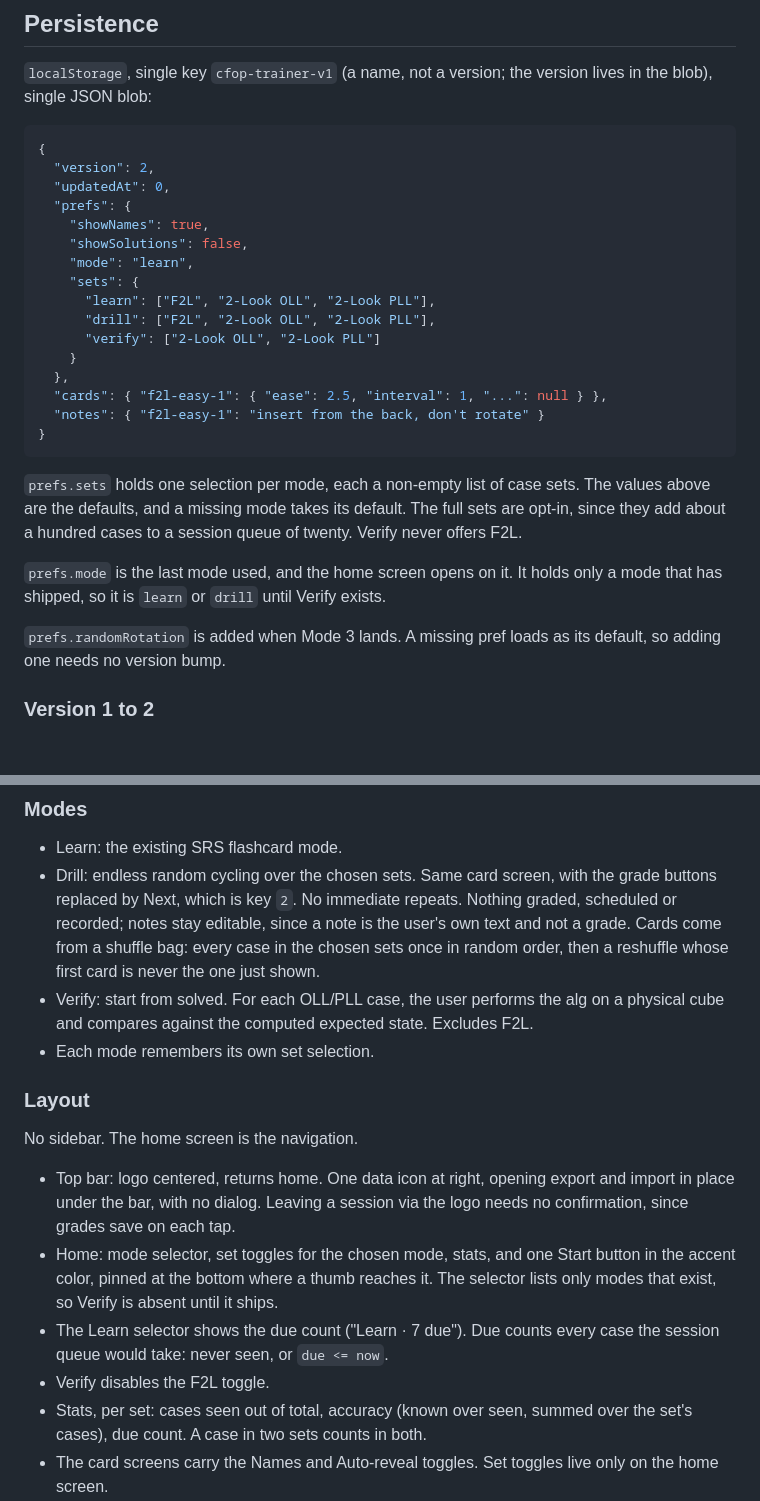
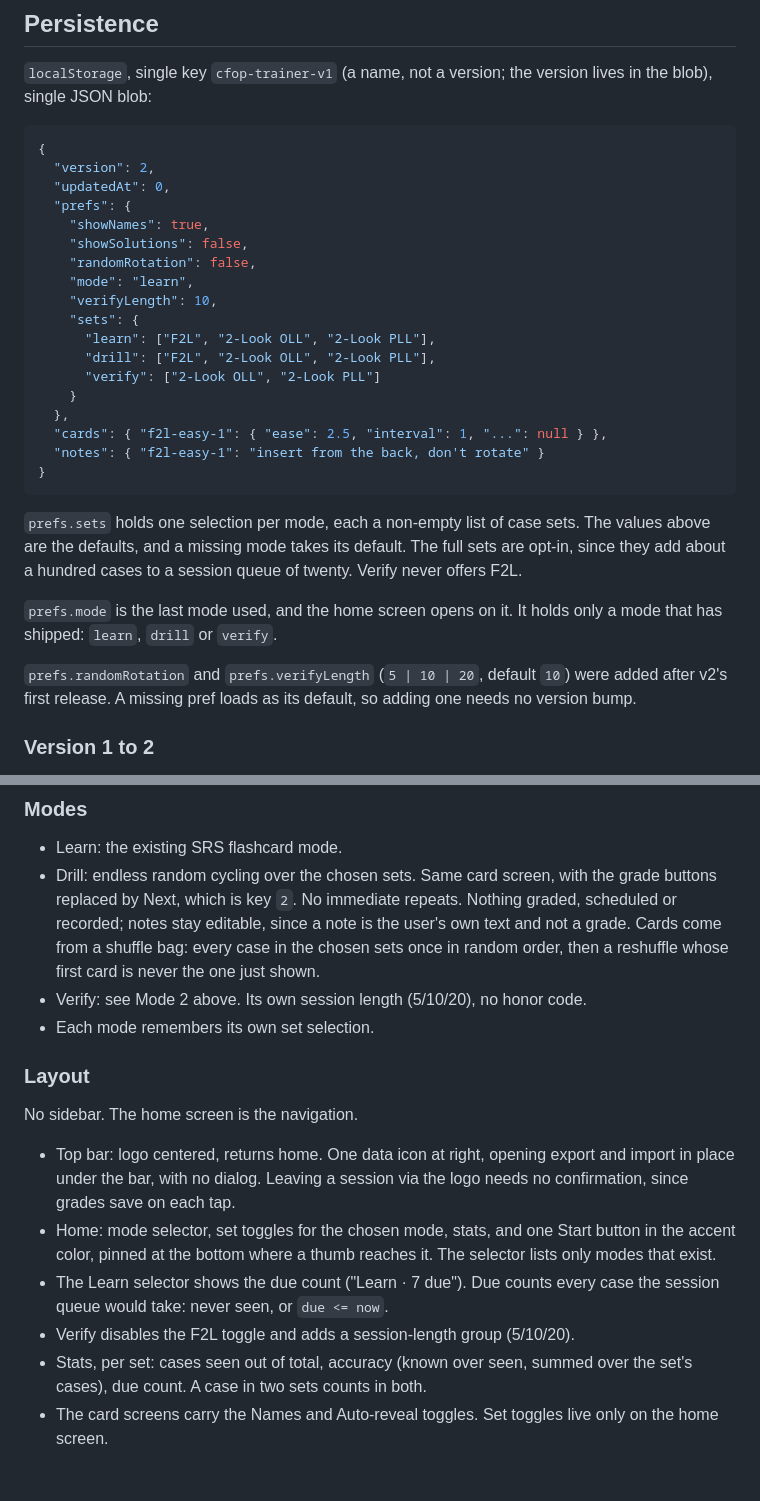
Before and after one commit to paragne/cfop-trainer, a Markdown page: SPEC.md, 2 parts joined by grey strips. GitHub-like rendering; blank space fills up the shorter version.

```diff
--- a/SPEC.md
+++ b/SPEC.md
@@ -211,7 +245,9 @@ lives in the blob), single JSON blob:
   "prefs": {
     "showNames": true,
     "showSolutions": false,
+    "randomRotation": false,
     "mode": "learn",
+    "verifyLength": 10,
     "sets": {
       "learn": ["F2L", "2-Look OLL", "2-Look PLL"],
       "drill": ["F2L", "2-Look OLL", "2-Look PLL"],
@@ -229,10 +265,11 @@ full sets are opt-in, since they add about a hundred cases to a session queue of
 twenty. Verify never offers F2L.
 
 `prefs.mode` is the last mode used, and the home screen opens on it. It holds
-only a mode that has shipped, so it is `learn` or `drill` until Verify exists.
+only a mode that has shipped: `learn`, `drill` or `verify`.
 
-`prefs.randomRotation` is added when Mode 3 lands. A missing pref loads as its
-default, so adding one needs no version bump.
+`prefs.randomRotation` and `prefs.verifyLength` (`5 | 10 | 20`, default `10`)
+were added after v2's first release. A missing pref loads as its default, so
+adding one needs no version bump.
 
 ### Version 1 to 2
 
@@ -353,9 +390,7 @@ include it.
   the user's own text and not a grade. Cards come from a shuffle bag: every
   case in the chosen sets once in random order, then a reshuffle whose first
   card is never the one just shown.
-- Verify: start from solved. For each OLL/PLL case, the user performs the alg
-  on a physical cube and compares against the computed expected state.
-  Excludes F2L.
+- Verify: see Mode 2 above. Its own session length (5/10/20), no honor code.
 - Each mode remembers its own set selection.
 
 ### Layout
@@ -367,10 +402,10 @@ No sidebar. The home screen is the navigation.
   logo needs no confirmation, since grades save on each tap.
 - Home: mode selector, set toggles for the chosen mode, stats, and one Start
   button in the accent color, pinned at the bottom where a thumb reaches it.
-  The selector lists only modes that exist, so Verify is absent until it ships.
+  The selector lists only modes that exist.
 - The Learn selector shows the due count ("Learn · 7 due"). Due counts every
   case the session queue would take: never seen, or `due <= now`.
-- Verify disables the F2L toggle.
+- Verify disables the F2L toggle and adds a session-length group (5/10/20).
 - Stats, per set: cases seen out of total, accuracy (known over seen, summed
   over the set's cases), due count. A case in two sets counts in both.
 - The card screens carry the Names and Auto-reveal toggles. Set toggles live
```
Also changed, not shown: other parts of SPEC.md (+48 -14 lines).
